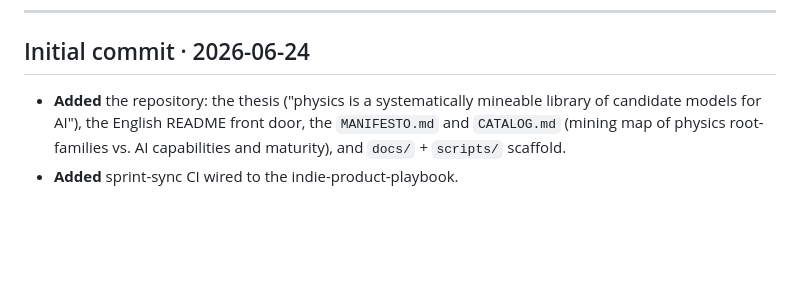
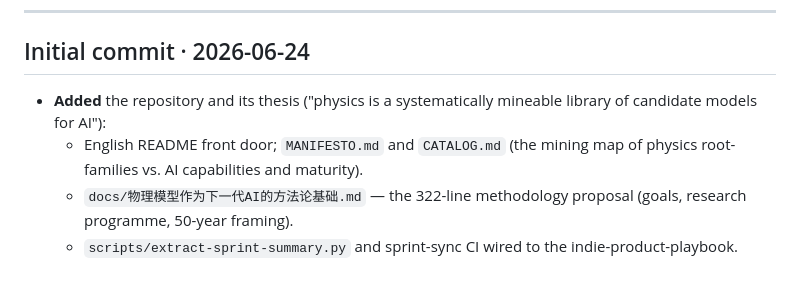
Before and after one commit to dongzhang84/physics-model-library, a Markdown page: CHANGELOG.md, the part around the change. GitHub-like rendering; blank space fills up the shorter version.

Commit message:
docs(CHANGELOG): name the methodology proposal in the init entry
Cross-checked against all 46 non-CI commits: the empty models/eval/data/paper
scaffold dirs are correctly not claimed, but the init entry undersold the
322-line docs/物理模型作为下一代AI的方法论基础.md as mere "scaffold" — call it
out explicitly alongside the extract-sprint-summary script.

Co-Authored-By: Claude Opus 4.8 (1M context) <noreply@anthropic.com>
Claude-Session: https://claude.ai/code/session_01Y7MX9pZ9a23EBvSmXQ6kC2

```diff
--- a/CHANGELOG.md
+++ b/CHANGELOG.md
@@ -112,8 +112,11 @@ multi-seed tests asking whether an integrable-style structure can be *learned*
 
 ## Initial commit · 2026-06-24
 
-- **Added** the repository: the thesis ("physics is a systematically mineable
-  library of candidate models for AI"), the English README front door, the
-  `MANIFESTO.md` and `CATALOG.md` (mining map of physics root-families vs. AI
-  capabilities and maturity), and `docs/` + `scripts/` scaffold.
-- **Added** sprint-sync CI wired to the indie-product-playbook.
+- **Added** the repository and its thesis ("physics is a systematically mineable
+  library of candidate models for AI"):
+  - English README front door; `MANIFESTO.md` and `CATALOG.md` (the mining map of
+    physics root-families vs. AI capabilities and maturity).
+  - `docs/物理模型作为下一代AI的方法论基础.md` — the 322-line methodology
+    proposal (goals, research programme, 50-year framing).
+  - `scripts/extract-sprint-summary.py` and sprint-sync CI wired to the
+    indie-product-playbook.
```
